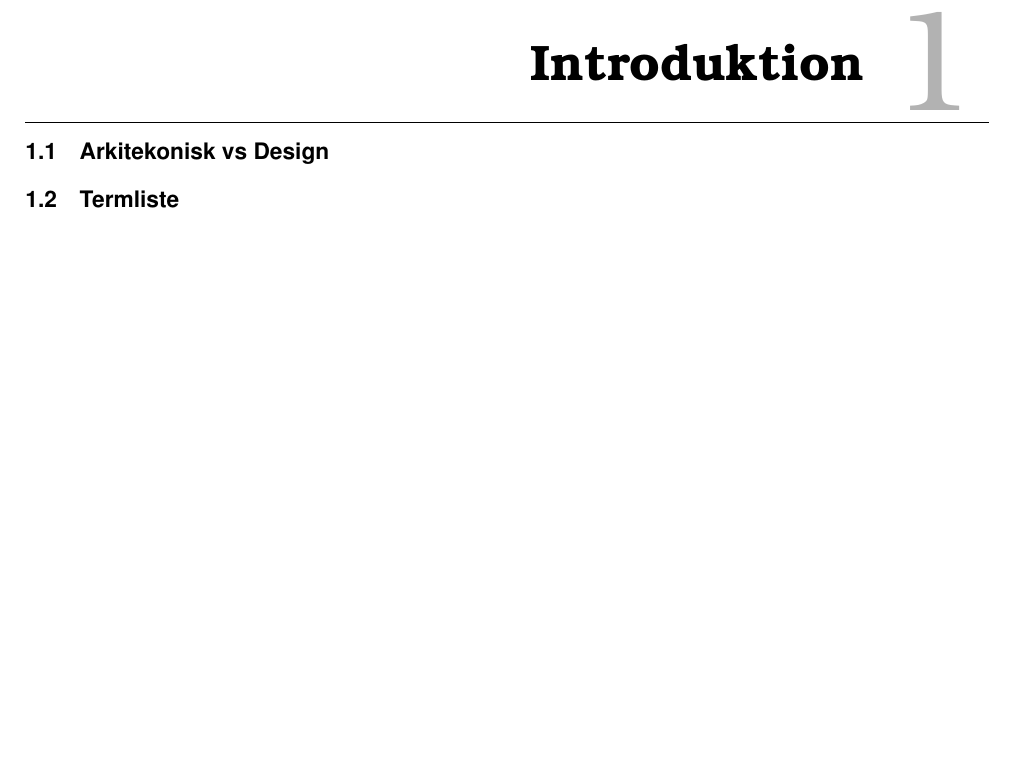
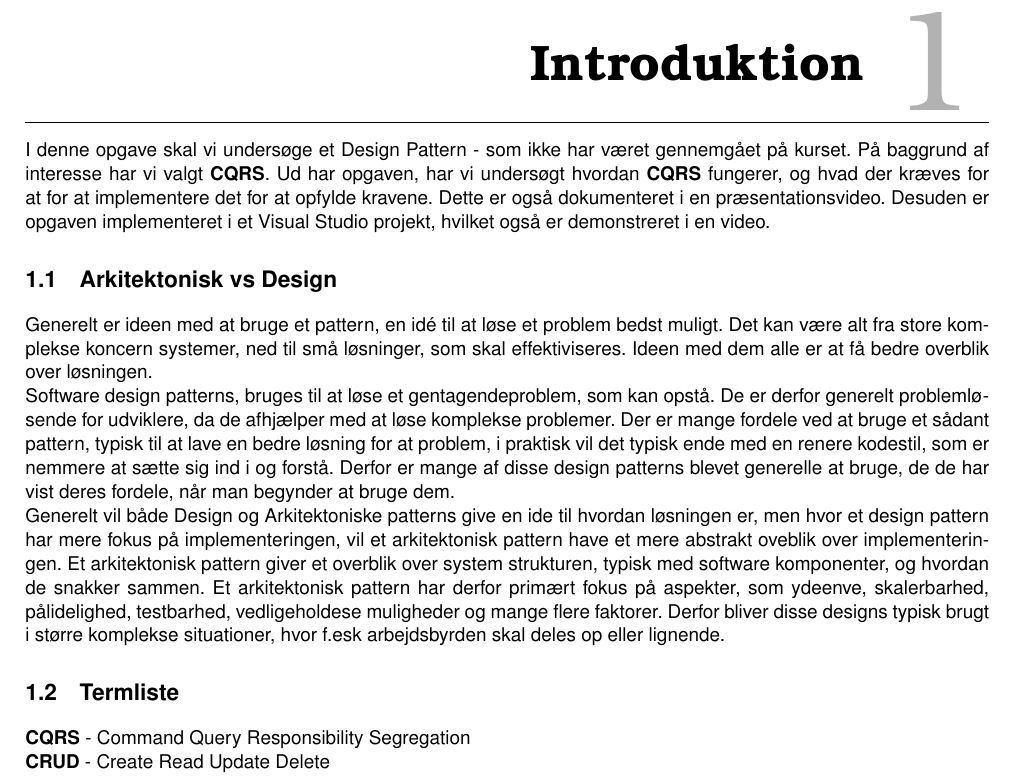
Before and after one commit to HermansenDesigns/Grp38-CQRS, a LaTeX book (latex/_RAPPORT/E17-I4SWD-DesignPatternsAssignmentGroup38-CQRS-report.tex, which reads latex/_RAPPORT/Sektioner/Intro.tex): part of page 3 of 13, cut so that both start at the same text, the shorter picture padded with empty space. Compiled offline with pdfLaTeX.

Commit message:
added intro, arkitektonisk vs design

```diff
--- a/latex/_RAPPORT/Sektioner/Intro.tex
+++ b/latex/_RAPPORT/Sektioner/Intro.tex
@@ -1,8 +1,18 @@
 \chapter{Introduktion}
-% Forklar opgaven og vores løsning
+I denne opgave skal vi undersøge et Design Pattern - som ikke har været gennemgået på kurset.
+På baggrund af interesse har vi valgt \textbf{CQRS}. Ud har opgaven, har vi undersøgt hvordan \textbf{CQRS} fungerer, og hvad der kræves for at for at implementere det for at opfylde kravene. Dette er også dokumenteret i en præsentationsvideo.
+Desuden er opgaven implementeret i et Visual Studio projekt, hvilket også er demonstreret i en video.
 
-\section{Arkitekonisk vs Design}
-% Sammenlign de to metoder!
+\section{Arkitektonisk vs Design}
+Generelt er ideen med at bruge et pattern, en idé til at løse et problem bedst muligt. Det kan være alt fra store komplekse koncern systemer, ned til små løsninger, som skal effektiviseres. Ideen med dem alle er at få bedre overblik over løsningen.
+\newline
+Software design patterns, bruges til at løse et gentagendeproblem, som kan opstå. De er derfor generelt problemløsende for udviklere, da de afhjælper med at løse komplekse problemer.
+Der er mange fordele ved at bruge et sådant pattern, typisk til at lave en bedre løsning for at problem, i praktisk vil det typisk ende med en renere kodestil, som er nemmere at sætte sig ind i og forstå. Derfor er mange af disse design patterns blevet generelle at bruge, de de har vist deres fordele, når man begynder at bruge dem.
+\newline
+Generelt vil både Design og Arkitektoniske patterns give en ide til hvordan løsningen er, men hvor et design pattern har mere fokus på implementeringen, vil et arkitektonisk pattern have et mere abstrakt oveblik over implementeringen.
+Et arkitektonisk pattern giver et overblik over system strukturen, typisk med software komponenter, og hvordan de snakker sammen. Et arkitektonisk pattern har derfor primært fokus på aspekter, som ydeenve, skalerbarhed, pålidelighed, testbarhed, vedligeholdese muligheder og mange flere faktorer. Derfor bliver disse designs typisk brugt i større komplekse situationer, hvor f.esk arbejdsbyrden skal deles op eller lignende.
 
 \section{Termliste}
-% Vores termer
+\textbf{CQRS} - Command Query Responsibility Segregation
+\newline
+\textbf{CRUD} - Create Read Update Delete
```
